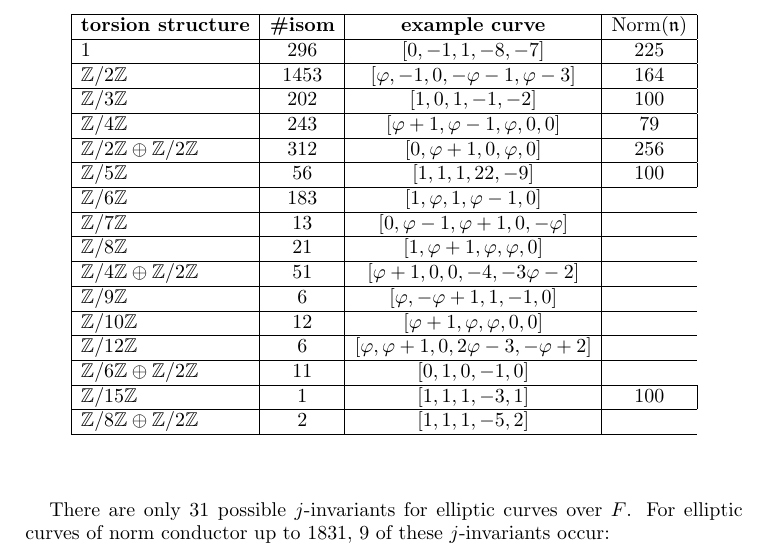
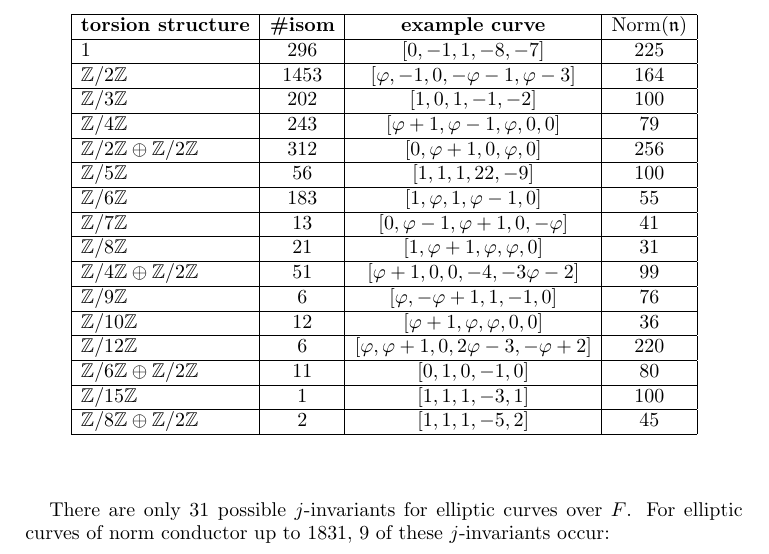
Before and after one commit to williamstein/sqrt5, a LaTeX paper (sqrt5.tex): part of page 13 of 17, cut so that both start at the same text. Compiled offline with pdfLaTeX.

Commit message:
finish torsion table

```diff
--- a/sqrt5.tex
+++ b/sqrt5.tex
@@ -952,16 +952,16 @@ $\Z/3\Z$             & 202  & $[1,0,1,-1,-2]$                       & 100 \\\hli
 $\Z/4\Z$             & 243  & $[\vphi+1,\vphi-1,\vphi,0,0]$         & 79  \\\hline
 $\Z/2\Z\oplus\Z/2\Z$ & 312  & $[0,\vphi+1,0,\vphi,0]$               & 256 \\\hline
 $\Z/5\Z$             & 56   & $[1,1,1,22,-9]$                       & 100 \\\hline
-$\Z/6\Z$             & 183  & $[1,\vphi,1,\vphi-1,0]$ \\\hline
-$\Z/7\Z$             & 13   & $[0,\vphi-1,\vphi+1,0,-\vphi]$ \\\hline
-$\Z/8\Z$             & 21   & $[1,\vphi+1,\vphi,\vphi,0]$ \\\hline
-$\Z/4\Z\oplus\Z/2\Z$ & 51   & $[\vphi+1,0,0,-4,-3\vphi-2]$ \\\hline
-$\Z/9\Z$             & 6    & $[\vphi,-\vphi+1,1,-1,0]$ \\\hline
-$\Z/10\Z$            & 12   & $[\vphi+1,\vphi,\vphi,0,0]$ \\\hline
-$\Z/12\Z$            & 6    & $[\vphi,\vphi+1,0,2\vphi-3,-\vphi+2]$ \\\hline
-$\Z/6\Z\oplus\Z/2\Z$ & 11   & $[0,1,0,-1,0]$ \\\hline
+$\Z/6\Z$             & 183  & $[1,\vphi,1,\vphi-1,0]$               & 55  \\\hline
+$\Z/7\Z$             & 13   & $[0,\vphi-1,\vphi+1,0,-\vphi]$        & 41  \\\hline
+$\Z/8\Z$             & 21   & $[1,\vphi+1,\vphi,\vphi,0]$           & 31  \\\hline
+$\Z/4\Z\oplus\Z/2\Z$ & 51   & $[\vphi+1,0,0,-4,-3\vphi-2]$          & 99  \\\hline
+$\Z/9\Z$             & 6    & $[\vphi,-\vphi+1,1,-1,0]$             & 76  \\\hline
+$\Z/10\Z$            & 12   & $[\vphi+1,\vphi,\vphi,0,0]$           & 36  \\\hline
+$\Z/12\Z$            & 6    & $[\vphi,\vphi+1,0,2\vphi-3,-\vphi+2]$ & 220 \\\hline
+$\Z/6\Z\oplus\Z/2\Z$ & 11   & $[0,1,0,-1,0]$                        & 80  \\\hline
 $\Z/15\Z$            & 1    & $[1,1,1,-3,1]$                        & 100 \\\hline
-$\Z/8\Z\oplus\Z/2\Z$ & 2    & $[1,1,1,-5,2]$ \\\hline
+$\Z/8\Z\oplus\Z/2\Z$ & 2    & $[1,1,1,-5,2]$                        & 45  \\\hline
 \end{tabular}
 \end{table}
 \end{center}
```
